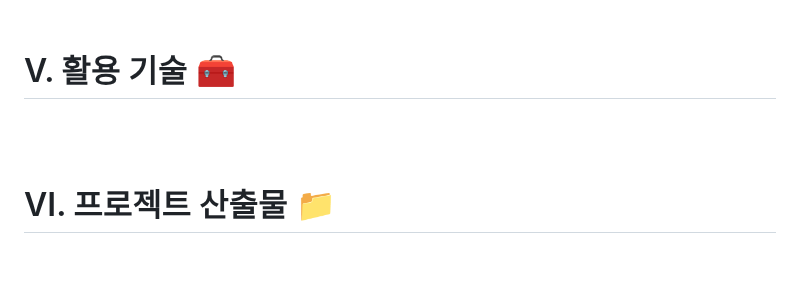
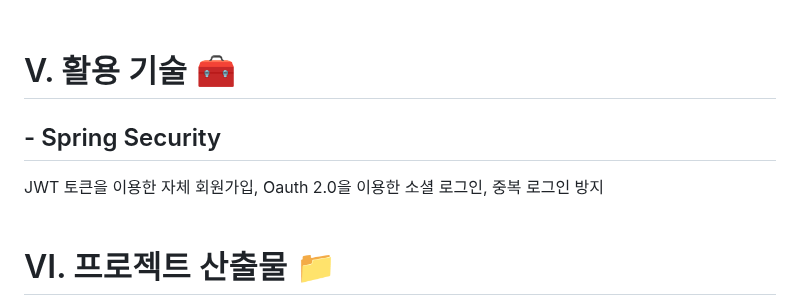
Before and after one commit to hyunsoo10/Secret_Zoo, a Markdown page: README.md, the part around the change. Rendered like a GitHub page; blank space fills up the shorter version.

```diff
--- a/README.md
+++ b/README.md
@@ -265,7 +265,8 @@
 <br>
 
 # V. 활용 기술 🧰
-
+## - Spring Security
+JWT 토큰을 이용한 자체 회원가입, Oauth 2.0을 이용한 소셜 로그인, 중복 로그인 방지
 <br>
 <br>
 
```
